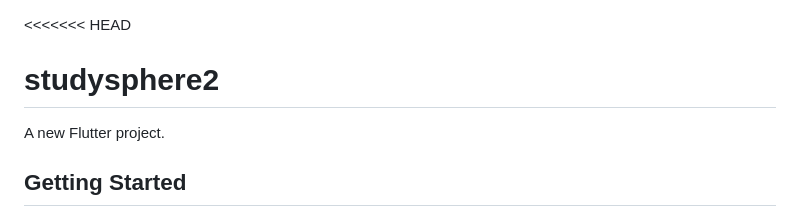
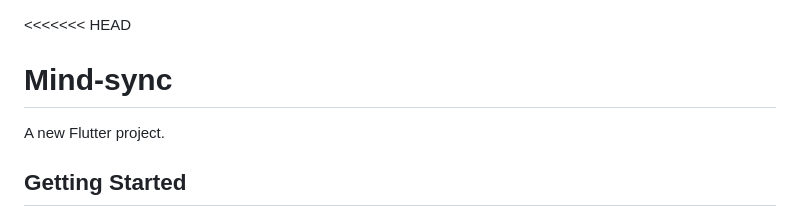
Before and after one commit to Aswathypj27/Mind-sync, a Markdown page: README.md, the part around the change. Rendered like a GitHub page.

```diff
--- a/README.md
+++ b/README.md
@@ -1,5 +1,5 @@
 <<<<<<< HEAD
-# studysphere2
+# Mind-sync
 
 A new Flutter project.
 
```
